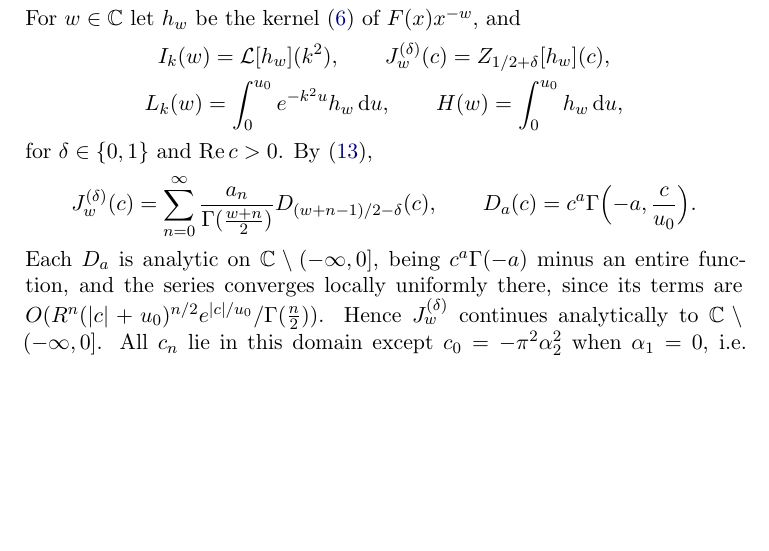
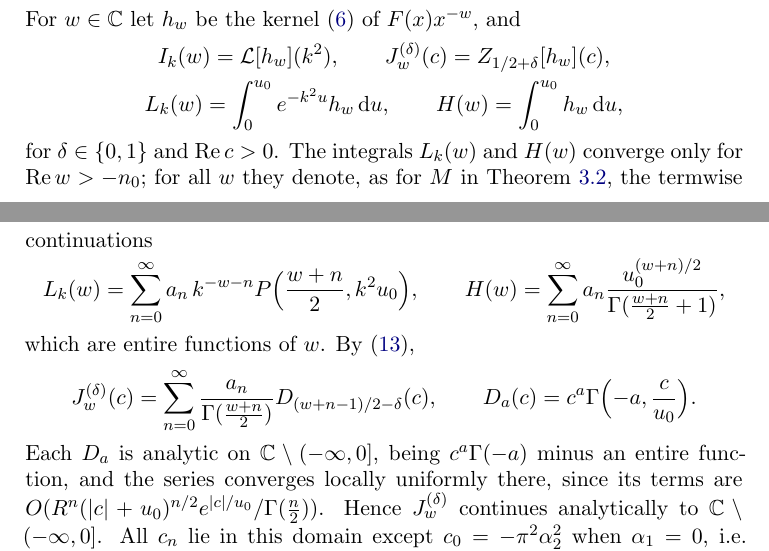
Before and after one commit to fredrik-johansson/holonomic-sums, a LaTeX paper (paper/zetaF.tex): part of page 23 of 96 before the commit and two parts of pages 23 and 24 of 96 after it, the two joined at a grey line, cut so that both start at the same text, the shorter picture padded with empty space. Compiled offline with pdfLaTeX.

Commit message:
Paper: fix two minor issues found while formalizing in Lean
- Lemma 3.1: b need not lie in K(s)[u]^l, since it involves the initial
  coefficients beta_m/Gamma(m+sigma_0). State b in C[u]^l, and give the
  normalization by Gamma(sigma_0+m_2) (used in Appendix A.6) under which
  b in K(s)[u]^l, with a short proof.
- Section 4.1 / Theorem 4.1: the integrals L_k(w), H(w) diverge for
  Re w <= -n_0; define them for all w by their entire termwise series,
  as for M in Theorem 3.2.

Co-Authored-By: Claude Opus 5.5 <noreply@anthropic.com>
Claude-Session: https://claude.ai/code/session_01Gbwv6t6Ho9iAJxnCyutgM1

```diff
--- a/paper/zetaF.tex
+++ b/paper/zetaF.tex
@@ -1133,7 +1143,14 @@ For $w \in \CC$ let $h_w$ be the kernel \eqref{eq:kernel} of $F(x)x^{-w}$, and
   I_k(w) = \mathcal L[h_w](k^2), \qquad J^{(\delta)}_w(c) = Z_{1/2+\delta}[h_w](c), \\
   L_k(w) = \int_0^{u_0}e^{-k^2u}h_w\dd u, \qquad H(w) = \int_0^{u_0}h_w\dd u,
 \end{gather*}
-for $\delta \in \{0,1\}$ and $\operatorname{Re}c > 0$. By \eqref{eq:startvals},
+for $\delta \in \{0,1\}$ and $\operatorname{Re}c > 0$. The integrals $L_k(w)$ and $H(w)$ converge only for
+$\operatorname{Re}w > -n_0$; for all $w$ they denote, as for $M$ in Theorem~\ref{thm:split}, the termwise
+continuations
+\[
+  L_k(w) = \sum_{n=0}^{\infty}a_n\,k^{-w-n}P\Bigl(\frac{w+n}2, k^2u_0\Bigr), \qquad
+  H(w) = \sum_{n=0}^{\infty}a_n\frac{u_0^{(w+n)/2}}{\Gamma(\frac{w+n}2+1)},
+\]
+which are entire functions of $w$. By \eqref{eq:startvals},
 \[
   J^{(\delta)}_w(c) = \sum_{n=0}^{\infty}\frac{a_n}{\Gamma(\frac{w+n}2)}D_{(w+n-1)/2-\delta}(c), \qquad
   D_a(c) = c^a\Gamma\Bigl(-a, \frac c{u_0}\Bigr).
```
Also changed, not shown: paper/zetaF.pdf, paper/zetaF.tex (12 more changed lines).
